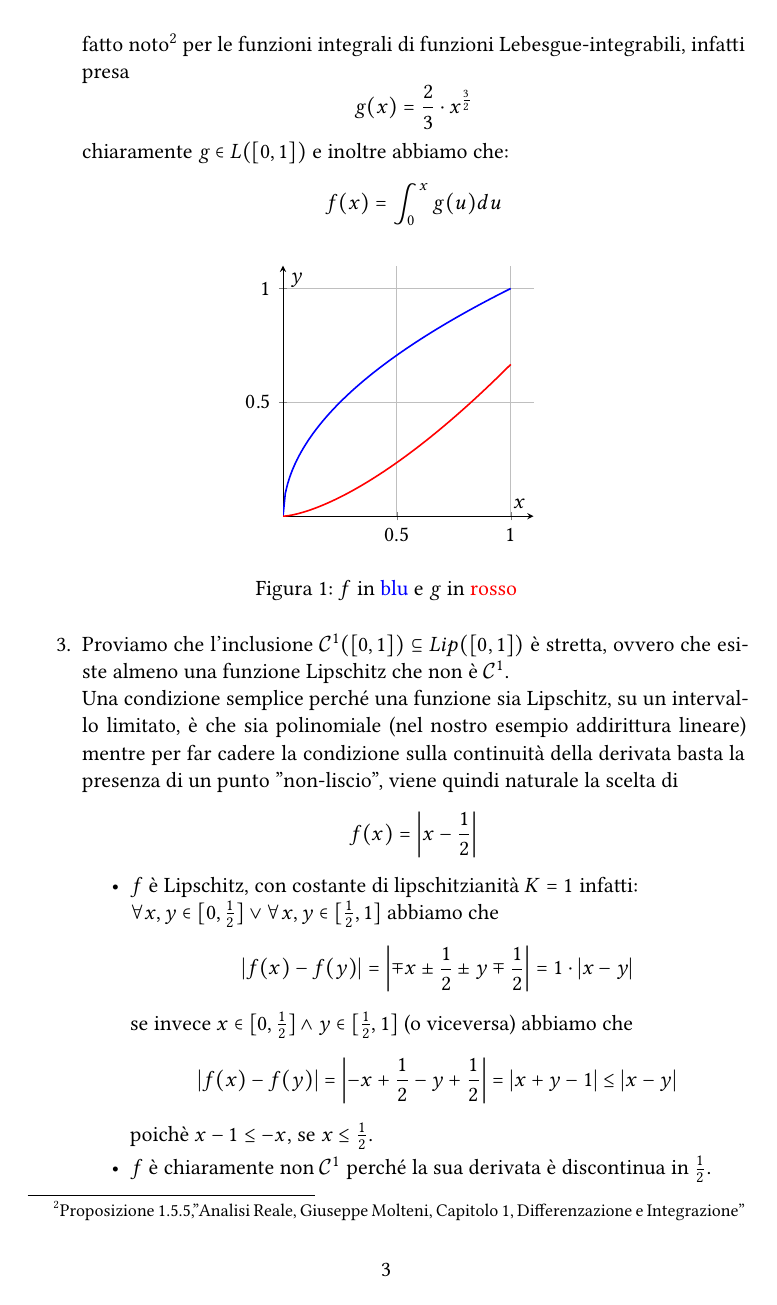
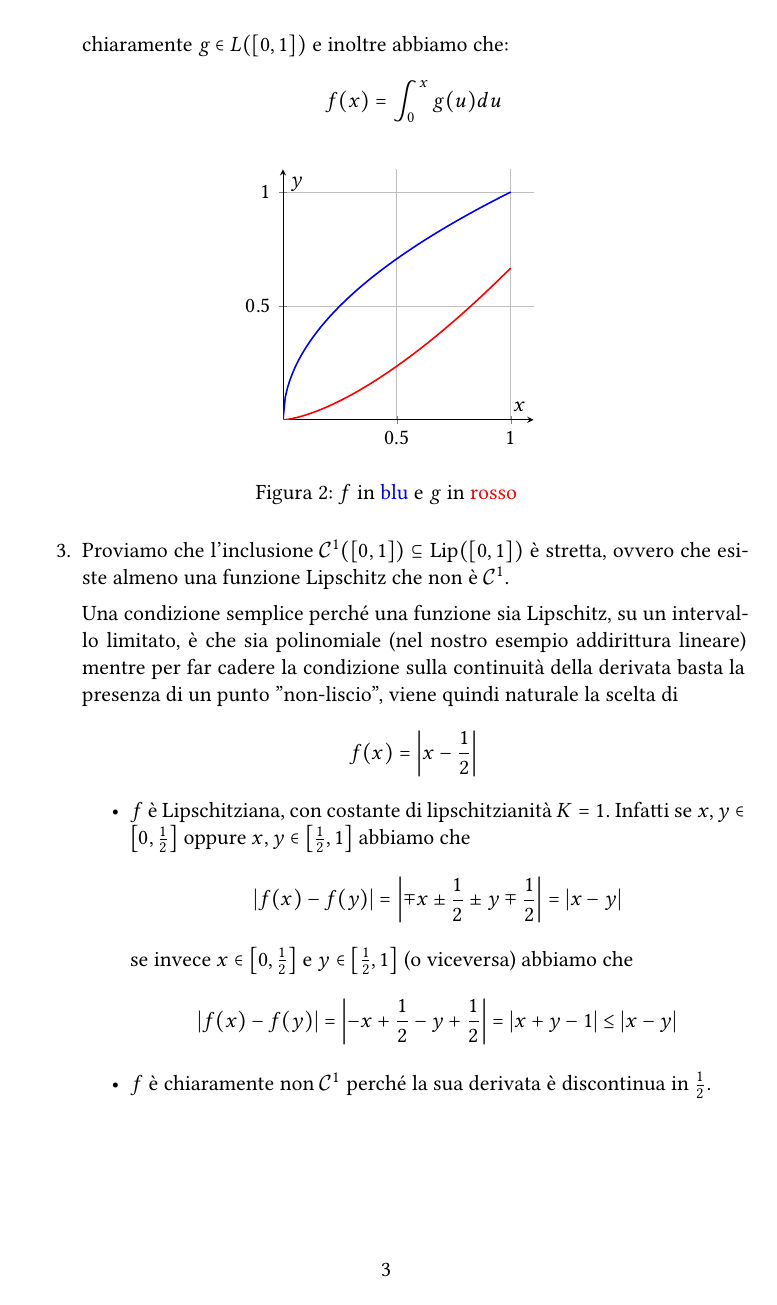
Before and after one commit to indrjo/analisi-reale, a LaTeX problem sheet (hw1/main.tex, which reads hw1/esercizio-2.tex): page 3 of 12. Compiled offline with XeLaTeX.

Commit message:
raffinamenti tipografici

```diff
--- a/hw1/esercizio-2.tex
+++ b/hw1/esercizio-2.tex
@@ -36,2 +51,0 @@
-    Per dimostrare l'assoluta continuità utilizziamo il fatto noto\footnote{Proposizione 1.5.5,"Analisi Reale, Giuseppe Molteni, Capitolo 1, Differenzazione e Integrazione"} per le funzioni integrali di funzioni Lebesgue-integrabili, infatti presa $$ g(x)= \frac{2}{3}\cdot x^{\frac{3}{2}}$$
-    chiaramente $g\in L([0,1])$ e inoltre abbiamo che: $$f(x)=\int_0^x g(u) du$$
@@ -38,66 +90,76 @@
+  chiaramente $g\in L([0,1])$ e inoltre abbiamo che:
+  \[
+    f(x)=\int_0^x g(u) du
+  \]
 
   \begin{figure}[h]
     \centering
     \begin{tikzpicture}
-      \begin{axis}[
-    axis lines = middle,
-    xlabel = $x$,
-    ylabel = {$y$},
-    domain=0:1,
-    samples=100,
-    width=6cm,
-    height=6cm,
-    grid=both,
-    xmin=0, xmax=1.1,
-    ymin=0, ymax=1.1,
-  ]
-    \addplot[blue, thick] {sqrt(x)};
-    \addplot[red, thick] {(2/3)*sqrt(x^(3)};
+      \begin{axis}[ axis lines = middle, xlabel = $x$, ylabel = {$y$},
+        domain=0:1, samples=100, width=6cm, height=6cm, grid=both,
+        xmin=0, xmax=1.1, ymin=0, ymax=1.1, ]
+        \addplot[blue, thick] {sqrt(x)}; \addplot[red, thick]
+        {(2/3)*sqrt(x^(3)};
       \end{axis}
     \end{tikzpicture}
-\caption{$f$ in \textcolor{blue}{blu} e $g$ in \textcolor{red}{rosso}}
-
+    \caption{$f$ in \textcolor{blue}{blu} e $g$ in
+      \textcolor{red}{rosso}}
   \end{figure}
 
- \item Proviamo che l'inclusione $\mathcal{C}^1([0,1])\subseteq Lip([0,1])$ è stretta, ovvero che esiste almeno una funzione Lipschitz che non è $\mathcal{C}^1$.\\
- Una condizione semplice perché una funzione sia Lipschitz, su un intervallo limitato, è che sia polinomiale (nel nostro esempio addirittura lineare) mentre per far cadere la condizione sulla continuità della derivata basta la presenza di un punto "non-liscio", viene quindi naturale la scelta di $$f(x)=\abs{x-\frac{1}{2}}$$
+\item Proviamo che l'inclusione
+  $\mathcal{C}^1([0,1])\subseteq \Lip([0,1])$ è stretta, ovvero che
+  esiste almeno una funzione Lipschitz che non è $\mathcal{C}^1$.
+
+
+  Una condizione semplice perché una funzione sia Lipschitz, su un
+  intervallo limitato, è che sia polinomiale (nel nostro esempio
+  addirittura lineare) mentre per far cadere la condizione sulla
+  continuità della derivata basta la presenza di un punto "non-liscio",
+  viene quindi naturale la scelta di
+  \[
+    f(x)=\abs{x-\frac{1}{2}}
+  \]
+
   \begin{itemize}
-     \item $f$ è Lipschitz, con costante di lipschitzianità $K=1$ infatti:\\
-     $\forall x,y\in [0,\frac{1}{2}] \lor \forall x,y\in [\frac{1}{2},1]$ abbiamo che
-     $$\abs{f(x)-f(y)} = \abs{\mp x\pm \frac{1}{2} \pm y \mp \frac{1}{2}}= 1\cdot \abs{x-y}$$
-     se invece $x\in[0,\frac{1}{2}] \land y\in [\frac{1}{2},1]$ (o viceversa) abbiamo che
-     $$\abs{f(x)-f(y)}= \abs{-x+\frac{1}{2}-y+\frac{1}{2}}=\abs{x+y-1}\leq\abs{x-y}$$
-     poichè $x-1\leq -x$, se $x\leq \frac{1}{2}$.
-     \item $f$ è chiaramente non $\mathcal{C}^1$ perché la sua derivata è discontinua in $\frac{1}{2}$.
+  \item $f$ è Lipschitziana, con costante di lipschitzianità $K=1$. Infatti
+    se \(x,y\in \left[0,\frac{1}{2}\right]\) oppure
+    \(x, y \in \left[\frac{1}{2},1\right]\) abbiamo che
+    \[
+      \abs{f(x)-f(y)} = \abs{\mp x\pm \frac{1}{2} \pm y \mp \frac{1}{2}}
+      = \abs{x-y}
+    \]
+    se invece \(x \in \left[0,\frac{1}{2}\right]\) e
+    \(y \in \left[\frac{1}{2},1\right]\) (o viceversa) abbiamo che
+    \[
+      \abs{f(x)-f(y)}=
+      \abs{-x+\frac{1}{2}-y+\frac{1}{2}}=\abs{x+y-1}\leq\abs{x-y}
+    \]
+    %poichè $x-1\leq -x$, se $x\leq \frac{1}{2}$.
+
+  \item $f$ è chiaramente non $\mathcal{C}^1$ perché la sua derivata è
+    discontinua in $\frac{1}{2}$.
   \end{itemize}
+
 \begin{figure}[h]
   \centering
   \begin{tikzpicture}
-  \begin{axis}[
-    axis lines = middle,
-    xlabel = $x$,
-    ylabel = {$y$},
-    domain=0:1,
-    samples=100,
-    width=6cm,
-    height=6cm,
-    grid=both,
-    xmin=0, xmax=1.2,
-    ymin=-1.2, ymax=1.2,
-  ]
+    \begin{axis}[ axis lines = middle, xlabel = $x$, ylabel = {$y$},
+      domain=0:1, samples=100, width=6cm, height=6cm, grid=both, xmin=0,
+      xmax=1.2, ymin=-1.2, ymax=1.2, ]
       % curva della funzione valore assoluto
       \addplot[blue, thick] {abs(x-0.5)};
       % derivata a sinistra
       \addplot[red, thick, domain=0:0.5] {-1};
       % derivata a destra
       \addplot[red, thick, domain=0.5:1] {1};
-    %\node[red, anchor=south] at (0.9,1) {$f'(x)$};
+      % \node[red, anchor=south] at (0.9,1) {$f'(x)$};
 
       \addplot[red, only marks] coordinates {(0.5,0)};
-    %\node[red, anchor=north] at (0.5,0) {$(\frac{1}{2},0)$};
+      % \node[red, anchor=north] at (0.5,0) {$(\frac{1}{2},0)$};
     \end{axis}
   \end{tikzpicture}
-     \caption{$f$ in \textcolor{blue}{blu} e $f'$ in \textcolor{red}{rosso}}
+  \caption{$f$ in \textcolor{blue}{blu} e $f'$ in
+    \textcolor{red}{rosso}}
   \label{fig:placeholder}
 \end{figure}
 
```
Also changed, not shown: hw1/main.pdf, hw1/esercizio-2.tex (86 more changed lines). Lines whose indentation alone changed are shown as unchanged.
